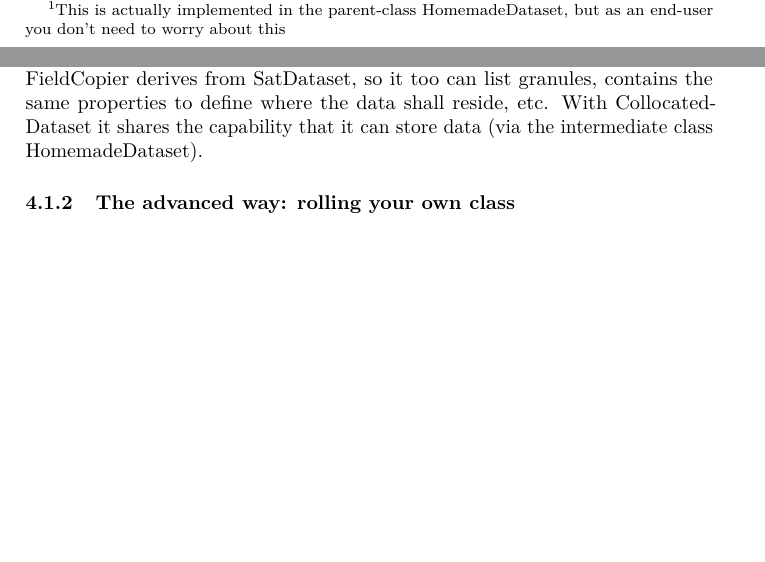
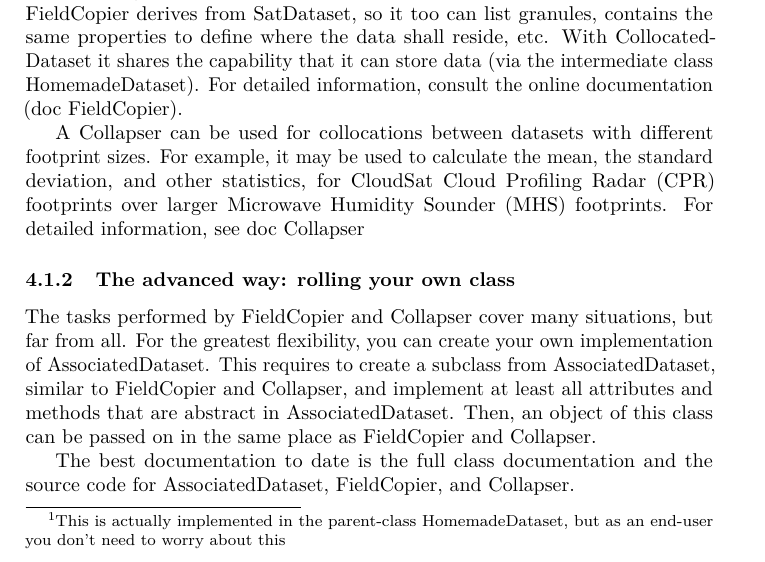
Before and after one commit to olemke/atmlab, a LaTeX document (documentation/collocations.tex): two parts of pages 3 and 4 of 6 before the commit and part of page 4 of 7 after it, the two joined at a grey line, cut so that both start at the same text, the shorter picture padded with empty space. Compiled offline with pdfLaTeX.

Commit message:
* documentation/collocations.tex:
    - Improve documentation a bit more. Pretty good draft now.




git-svn-id: https://arts.mi.uni-hamburg.de/svn/rt/atmlab/trunk@7522 aaf1aab0-4228-0410-ad68-8dceda47f409

```diff
--- a/documentation/collocations.tex
+++ b/documentation/collocations.tex
@@ -39,7 +39,7 @@
 \newcommand{\methodused}[1]{{\bfseries #1}}
 \newcommand{\collocs}{Collocations Toolkit}
 
-\title{\collocs\ in Atmlab}
+\title{\collocs\ in Atmlab (version 2-1-60)}
 
 \date{\isodate\today}
 
@@ -234,9 +244,31 @@ too can list granules, contains the same properties to define where the data
 shall reside, etc.
 With CollocatedDataset it shares the capability that it can store data (via
 the intermediate class HomemadeDataset).
+For detailed information, consult the online documentation
+(\lstinline|doc FieldCopier|).
+
+A Collapser can be used for collocations between datasets with different
+footprint sizes.
+For example, it may be used to calculate the mean, the standard deviation, and
+other statistics, for CloudSat \gls{CPR} footprints over larger \gls{MHS}
+footprints.
+For detailed information, see \lstinline|doc Collapser|
 
 \subsubsection{The advanced way: rolling your own class}
 \label{sec:advanced}
+
+The tasks performed by FieldCopier and Collapser cover many situations, but
+far from all.
+For the greatest flexibility, you can create your own implementation of
+AssociatedDataset.
+This requires to create a subclass from AssociatedDataset, similar to
+FieldCopier and Collapser, and implement at least all attributes and methods
+that are abstract in AssociatedDataset.
+Then, an object of this class can be passed on in the same place as
+FieldCopier and Collapser.
+
+The best documentation to date is the full class documentation and the source
+code for AssociatedDataset, FieldCopier, and Collapser.
 
 \section{Class diagram}
 
```
Also changed, not shown: documentation/collocations.tex (10 more changed lines), 1 other file.
